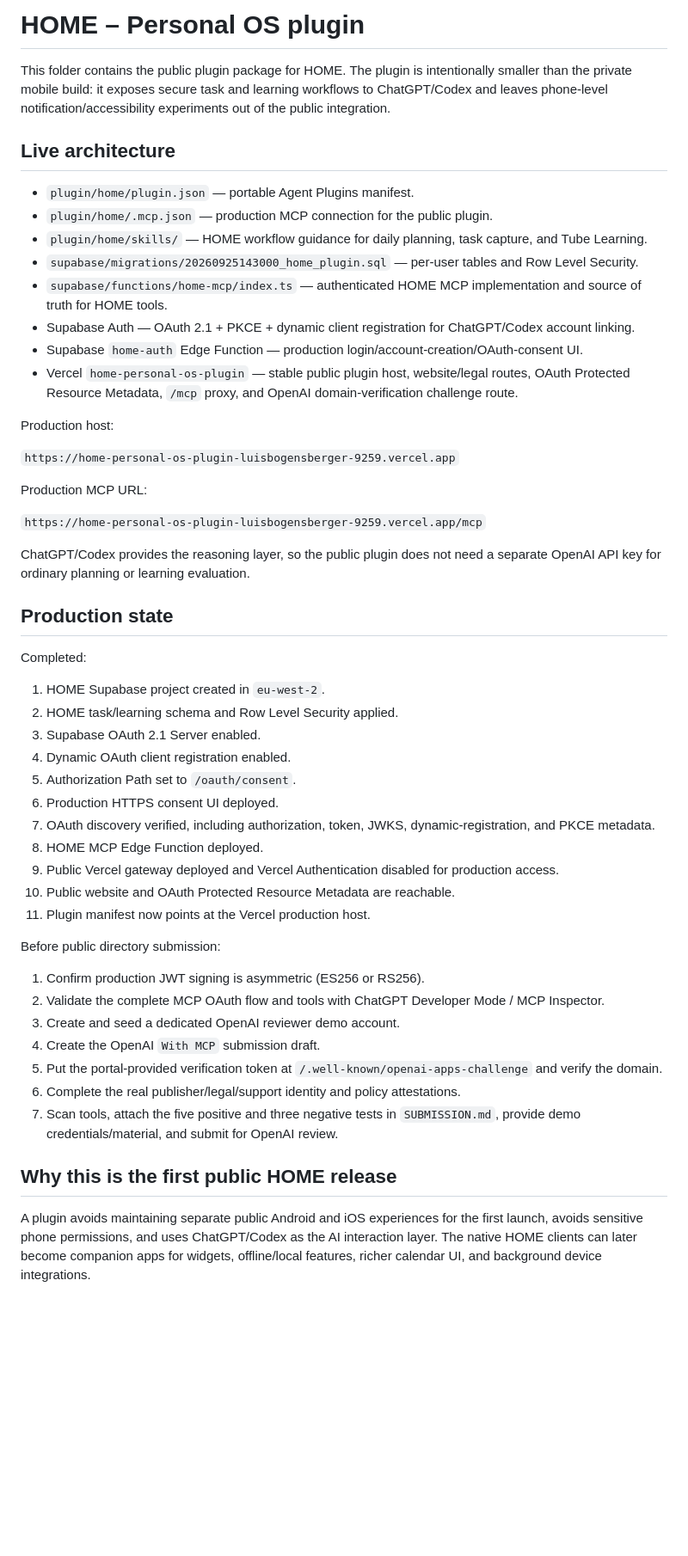
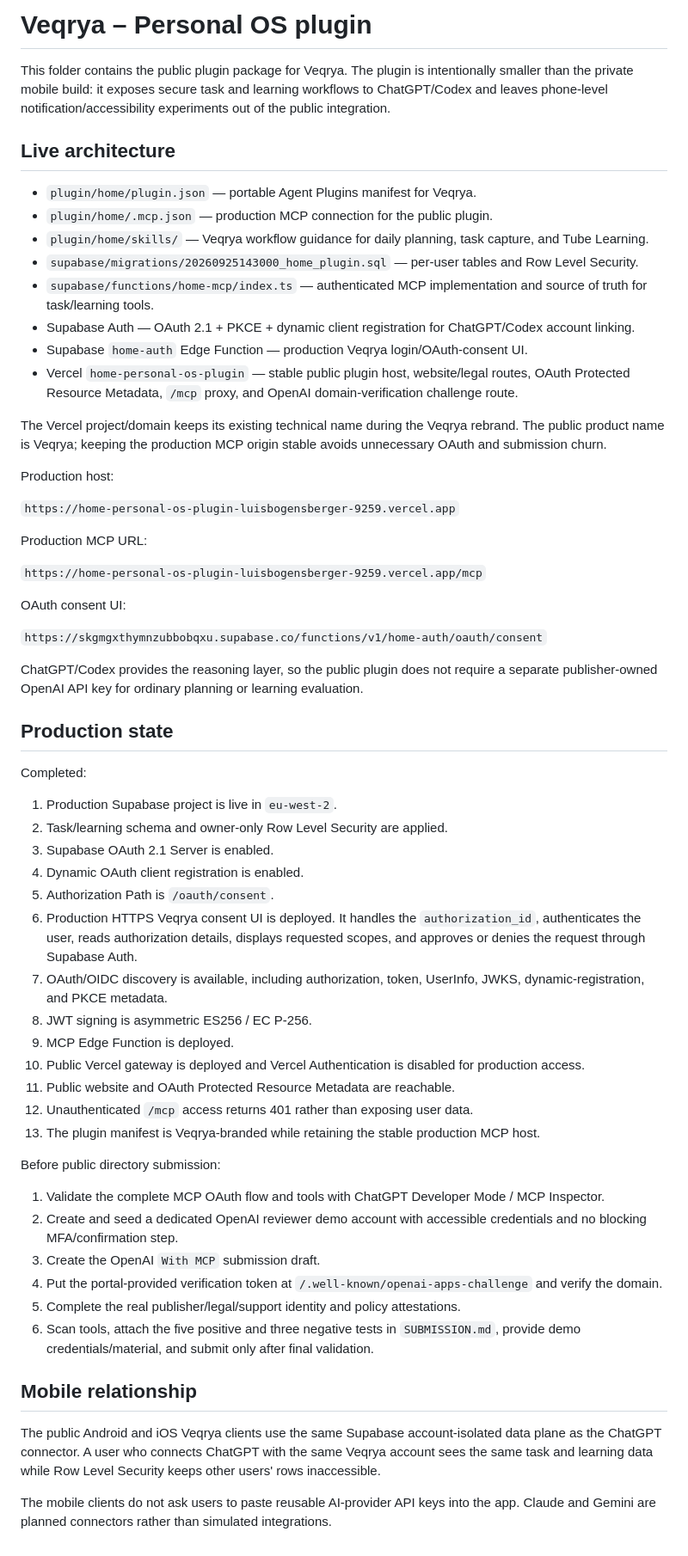
Before and after one commit to luisbogensberger-glitch/HOME-Android, a Markdown page: plugin/home/README.md, the part around the change. Shown at 86% size. Rendered like a GitHub page; blank space fills up the shorter version.

Commit message:
Update Veqrya plugin architecture documentation

```diff
--- a/plugin/home/README.md
+++ b/plugin/home/README.md
@@ -1,17 +1,19 @@
-# HOME – Personal OS plugin
+# Veqrya – Personal OS plugin
 
-This folder contains the public plugin package for HOME. The plugin is intentionally smaller than the private mobile build: it exposes secure task and learning workflows to ChatGPT/Codex and leaves phone-level notification/accessibility experiments out of the public integration.
+This folder contains the public plugin package for Veqrya. The plugin is intentionally smaller than the private mobile build: it exposes secure task and learning workflows to ChatGPT/Codex and leaves phone-level notification/accessibility experiments out of the public integration.
 
 ## Live architecture
 
-- `plugin/home/plugin.json` — portable Agent Plugins manifest.
+- `plugin/home/plugin.json` — portable Agent Plugins manifest for Veqrya.
 - `plugin/home/.mcp.json` — production MCP connection for the public plugin.
-- `plugin/home/skills/` — HOME workflow guidance for daily planning, task capture, and Tube Learning.
+- `plugin/home/skills/` — Veqrya workflow guidance for daily planning, task capture, and Tube Learning.
 - `supabase/migrations/20260925143000_home_plugin.sql` — per-user tables and Row Level Security.
-- `supabase/functions/home-mcp/index.ts` — authenticated HOME MCP implementation and source of truth for HOME tools.
+- `supabase/functions/home-mcp/index.ts` — authenticated MCP implementation and source of truth for task/learning tools.
 - Supabase Auth — OAuth 2.1 + PKCE + dynamic client registration for ChatGPT/Codex account linking.
-- Supabase `home-auth` Edge Function — production login/account-creation/OAuth-consent UI.
+- Supabase `home-auth` Edge Function — production Veqrya login/OAuth-consent UI.
 - Vercel `home-personal-os-plugin` — stable public plugin host, website/legal routes, OAuth Protected Resource Metadata, `/mcp` proxy, and OpenAI domain-verification challenge route.
+
+The Vercel project/domain keeps its existing technical name during the Veqrya rebrand. The public product name is Veqrya; keeping the production MCP origin stable avoids unnecessary OAuth and submission churn.
 
 Production host:
 
@@ -21,34 +23,41 @@ Production MCP URL:
 
 `https://home-personal-os-plugin-luisbogensberger-9259.vercel.app/mcp`
 
-ChatGPT/Codex provides the reasoning layer, so the public plugin does not need a separate OpenAI API key for ordinary planning or learning evaluation.
+OAuth consent UI:
+
+`https://skgmgxthymnzubbobqxu.supabase.co/functions/v1/home-auth/oauth/consent`
+
+ChatGPT/Codex provides the reasoning layer, so the public plugin does not require a separate publisher-owned OpenAI API key for ordinary planning or learning evaluation.
 
 ## Production state
 
 Completed:
 
-1. HOME Supabase project created in `eu-west-2`.
-2. HOME task/learning schema and Row Level Security applied.
-3. Supabase OAuth 2.1 Server enabled.
-4. Dynamic OAuth client registration enabled.
-5. Authorization Path set to `/oauth/consent`.
-6. Production HTTPS consent UI deployed.
-7. OAuth discovery verified, including authorization, token, JWKS, dynamic-registration, and PKCE metadata.
-8. HOME MCP Edge Function deployed.
-9. Public Vercel gateway deployed and Vercel Authentication disabled for production access.
-10. Public website and OAuth Protected Resource Metadata are reachable.
-11. Plugin manifest now points at the Vercel production host.
+1. Production Supabase project is live in `eu-west-2`.
+2. Task/learning schema and owner-only Row Level Security are applied.
+3. Supabase OAuth 2.1 Server is enabled.
+4. Dynamic OAuth client registration is enabled.
+5. Authorization Path is `/oauth/consent`.
+6. Production HTTPS Veqrya consent UI is deployed. It handles the `authorization_id`, authenticates the user, reads authorization details, displays requested scopes, and approves or denies the request through Supabase Auth.
+7. OAuth/OIDC discovery is available, including authorization, token, UserInfo, JWKS, dynamic-registration, and PKCE metadata.
+8. JWT signing is asymmetric ES256 / EC P-256.
+9. MCP Edge Function is deployed.
+10. Public Vercel gateway is deployed and Vercel Authentication is disabled for production access.
+11. Public website and OAuth Protected Resource Metadata are reachable.
+12. Unauthenticated `/mcp` access returns 401 rather than exposing user data.
+13. The plugin manifest is Veqrya-branded while retaining the stable production MCP host.
 
 Before public directory submission:
 
-1. Confirm production JWT signing is asymmetric (ES256 or RS256).
-2. Validate the complete MCP OAuth flow and tools with ChatGPT Developer Mode / MCP Inspector.
-3. Create and seed a dedicated OpenAI reviewer demo account.
-4. Create the OpenAI `With MCP` submission draft.
-5. Put the portal-provided verification token at `/.well-known/openai-apps-challenge` and verify the domain.
-6. Complete the real publisher/legal/support identity and policy attestations.
-7. Scan tools, attach the five positive and three negative tests in `SUBMISSION.md`, provide demo credentials/material, and submit for OpenAI review.
+1. Validate the complete MCP OAuth flow and tools with ChatGPT Developer Mode / MCP Inspector.
+2. Create and seed a dedicated OpenAI reviewer demo account with accessible credentials and no blocking MFA/confirmation step.
+3. Create the OpenAI `With MCP` submission draft.
+4. Put the portal-provided verification token at `/.well-known/openai-apps-challenge` and verify the domain.
+5. Complete the real publisher/legal/support identity and policy attestations.
+6. Scan tools, attach the five positive and three negative tests in `SUBMISSION.md`, provide demo credentials/material, and submit only after final validation.
 
-## Why this is the first public HOME release
+## Mobile relationship
 
-A plugin avoids maintaining separate public Android and iOS experiences for the first launch, avoids sensitive phone permissions, and uses ChatGPT/Codex as the AI interaction layer. The native HOME clients can later become companion apps for widgets, offline/local features, richer calendar UI, and background device integrations.
+The public Android and iOS Veqrya clients use the same Supabase account-isolated data plane as the ChatGPT connector. A user who connects ChatGPT with the same Veqrya account sees the same task and learning data while Row Level Security keeps other users' rows inaccessible.
+
+The mobile clients do not ask users to paste reusable AI-provider API keys into the app. Claude and Gemini are planned connectors rather than simulated integrations.
```
